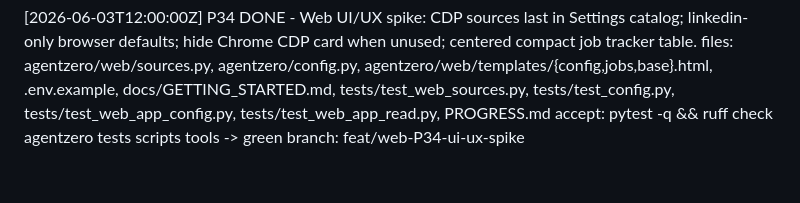
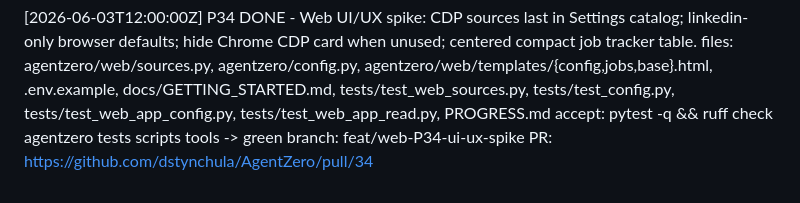
Before and after one commit to dstynchula/AgentZero, a Markdown page: WORKLOG.md, the part around the change. Drawn GitHub-style.

Commit message:
WORKLOG: P34 PR URL
Co-authored-by: Cursor <cursoragent@cursor.com>

```diff
--- a/WORKLOG.md
+++ b/WORKLOG.md
@@ -429,3 +429,4 @@ smoke_test PII redaction; rank_and_sync --yes; browser scrape SSRF guard on fina
            tests/test_web_app_config.py, tests/test_web_app_read.py, PROGRESS.md
     accept: pytest -q && ruff check agentzero tests scripts tools -> green
     branch: feat/web-P34-ui-ux-spike
+    PR: https://github.com/dstynchula/AgentZero/pull/34
```
